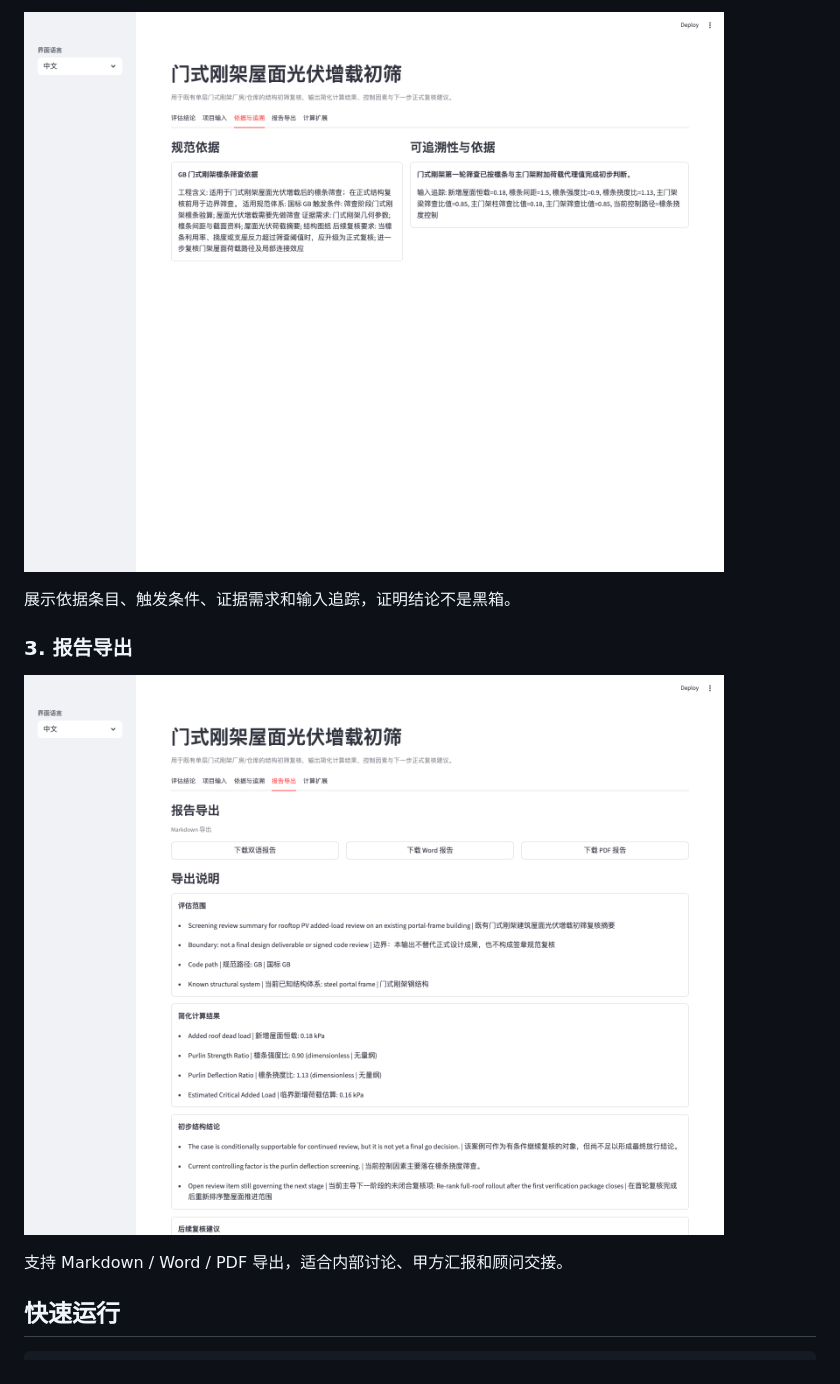
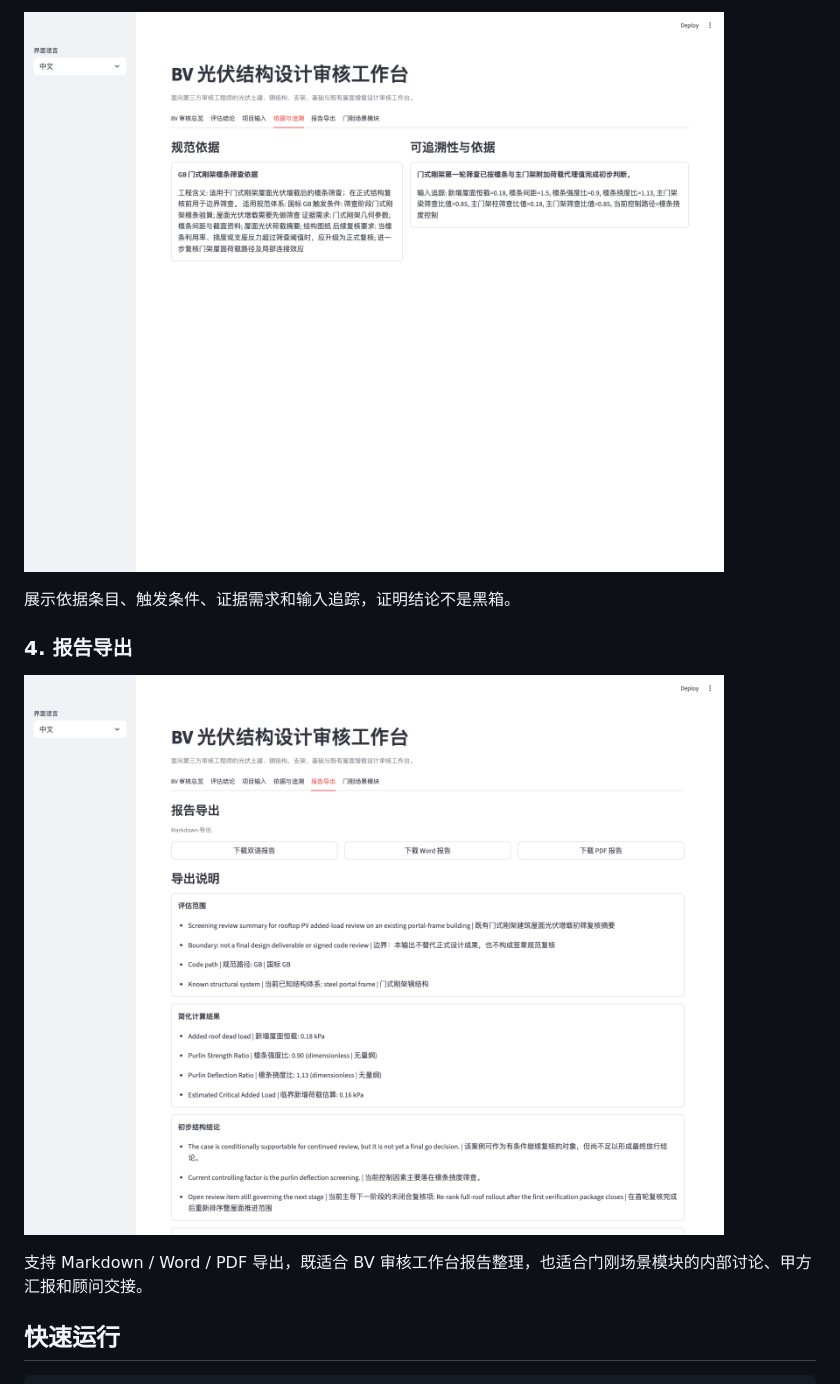
Before and after one commit to MarvelX/Structural-screening-agent, a Markdown page: README.md, the part around one of its changes. Drawn GitHub-style; pictures changed too: docs/showcase/assets/basis-traceability.png, docs/showcase/assets/report-export.png.

```diff
--- a/README.md
+++ b/README.md
@@ -47,11 +53,11 @@ BV 光伏结构设计审核工作台，面向第三方光伏项目的土建、
 
 展示依据条目、触发条件、证据需求和输入追踪，证明结论不是黑箱。
 
-### 3. 报告导出
+### 4. 报告导出
 
 ![报告导出页](docs/showcase/assets/report-export.png)
 
-支持 Markdown / Word / PDF 导出，适合内部讨论、甲方汇报和顾问交接。
+支持 Markdown / Word / PDF 导出，既适合 BV 审核工作台报告整理，也适合门刚场景模块的内部讨论、甲方汇报和顾问交接。
 
 ## 快速运行
 
```
Also changed, not shown: other parts of README.md (+8 -2 lines), docs/showcase/demo-guide.md (+2 -0 lines), docs/showcase/assets/assessment-overview.png, docs/showcase/assets/bv-review-overview.png (added), 2 other files.
